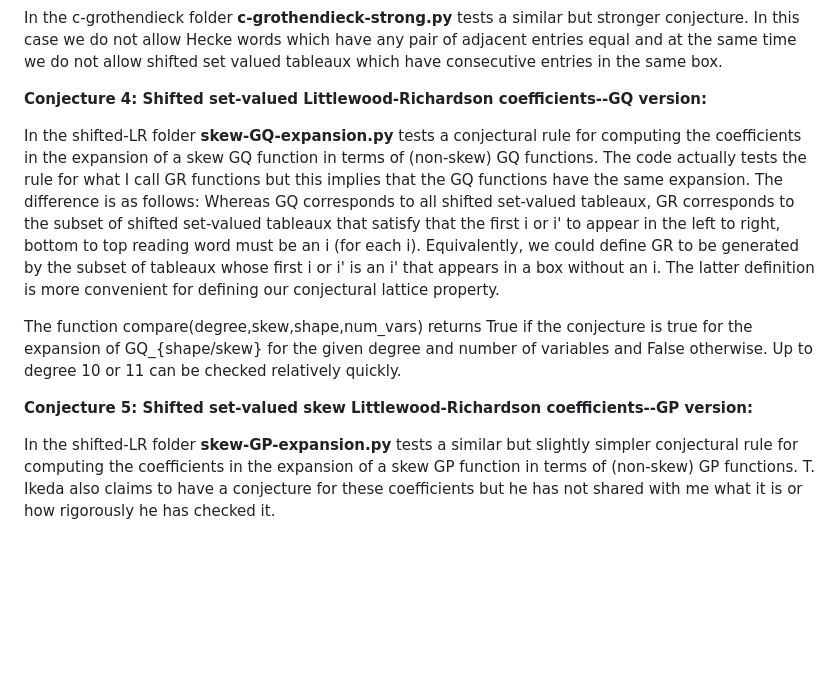
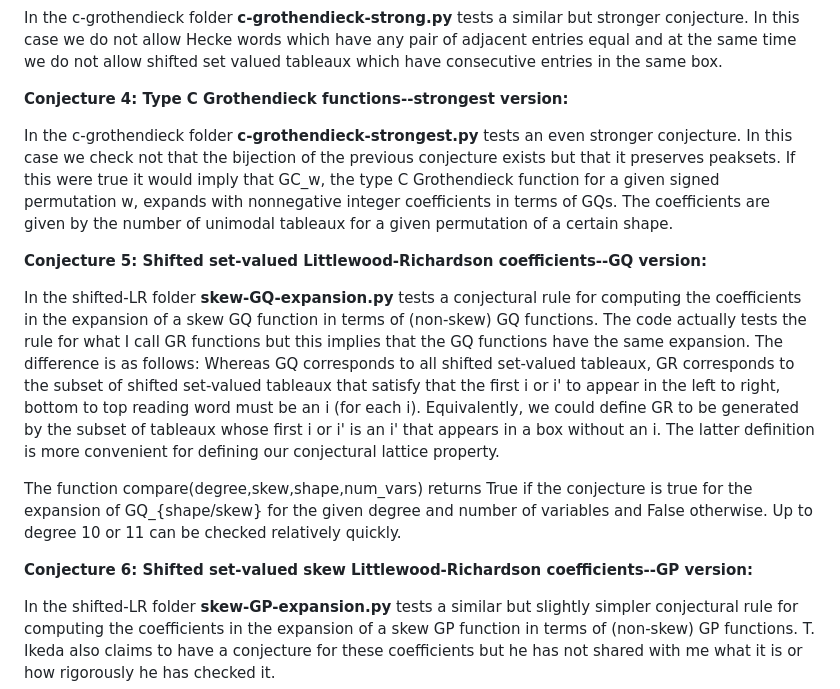
Before and after one commit to ghawkes1217/Conjectures-and-Computations, a Markdown page: README.md, the part around the change. GitHub-like rendering; blank space fills up the shorter version.

Commit message:
Edited readme#

```diff
--- a/README.md
+++ b/README.md
@@ -31,7 +31,15 @@ The function <strong>all_check(L,M)</strong> found in <strong>c-grothendieck.py<
 
 In the c-grothendieck folder <strong>c-grothendieck-strong.py</strong> tests a similar but stronger conjecture.  In this case we do not allow Hecke words which have any pair of adjacent entries equal and at the same time we do not allow shifted set valued tableaux which have consecutive entries in the same box.
 
-<strong>Conjecture 4: Shifted set-valued Littlewood-Richardson coefficients--GQ version:</strong>
+
+
+<strong>Conjecture 4: Type C Grothendieck functions--strongest version:</strong>
+
+
+In the c-grothendieck folder <strong>c-grothendieck-strongest.py</strong> tests an even stronger conjecture.  In this case we check not that the bijection of the previous conjecture exists but that it preserves peaksets. If this were true it would imply that GC_w, the type C Grothendieck function for a given signed permutation w, expands with nonnegative integer coefficients in terms of GQs.  The coefficients are given by the number of unimodal tableaux for a given permutation of a certain shape.
+
+
+<strong>Conjecture 5: Shifted set-valued Littlewood-Richardson coefficients--GQ version:</strong>
 
 In the shifted-LR folder <strong>skew-GQ-expansion.py</strong> tests a conjectural rule for computing the coefficients in the expansion of a skew GQ function in terms of (non-skew) GQ functions.
   The code actually tests the rule for what I call GR functions but this implies that the GQ functions have the same expansion. The difference is as follows:  Whereas GQ corresponds to all shifted set-valued tableaux, GR corresponds to the subset of shifted set-valued tableaux that satisfy that the first i or i' to appear in the left to right, bottom to top reading word must be an i (for each i).  Equivalently, we could define GR to be generated by the subset of tableaux whose first i or i' is an i' that appears in a box without an i.  The latter definition is more convenient for defining our conjectural lattice property.
@@ -40,7 +48,7 @@ In the shifted-LR folder <strong>skew-GQ-expansion.py</strong> tests a conjectur
 
 
 
-<strong>Conjecture 5: Shifted set-valued skew Littlewood-Richardson coefficients--GP version:</strong>
+<strong>Conjecture 6: Shifted set-valued skew Littlewood-Richardson coefficients--GP version:</strong>
 
 In the shifted-LR folder <strong>skew-GP-expansion.py</strong> tests a similar but slightly simpler conjectural rule for computing the coefficients in the expansion of a skew GP function in terms of (non-skew) GP functions.
  T. Ikeda also claims to have a conjecture for these coefficients but he has not shared with me what it is or how rigorously he has checked it.
```
